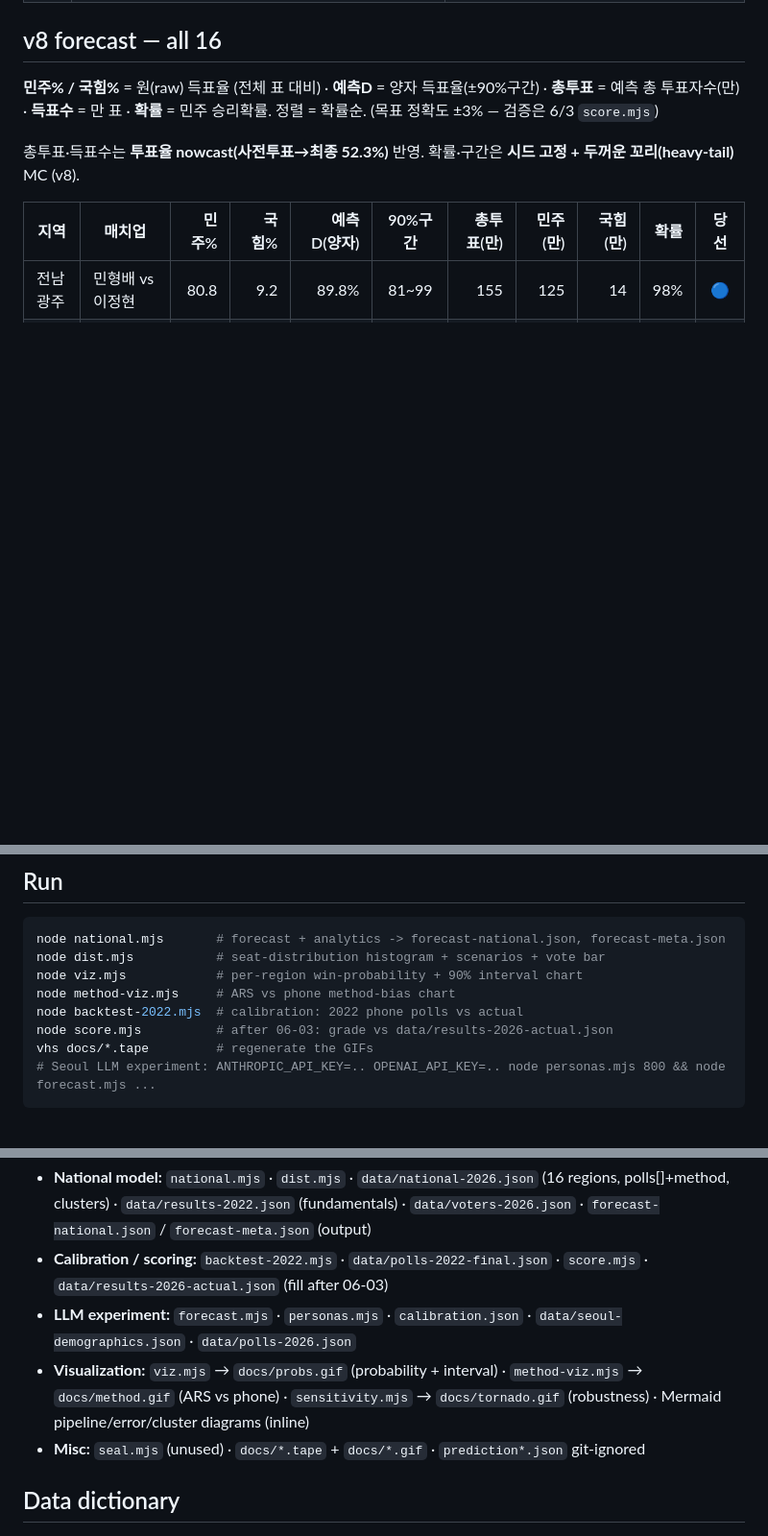
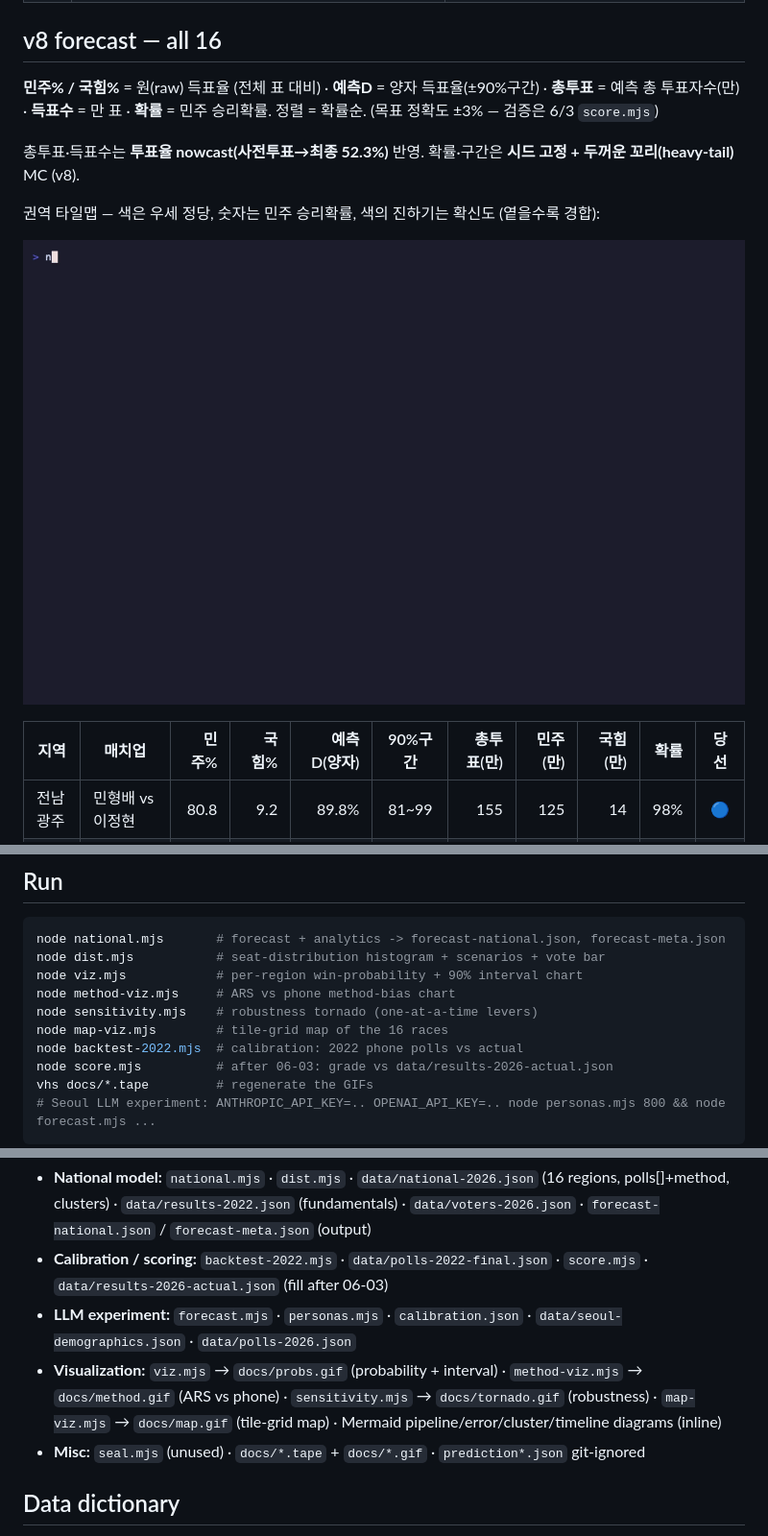
Before and after one commit to hankimis/seoul-2026-forecast, a Markdown page: README.md, 3 parts joined by grey strips. Shown: that part at 96% size. GitHub-like rendering; pictures changed too: docs/map.gif (added); blank space fills up the shorter version.

```diff
--- a/README.md
+++ b/README.md
@@ -54,6 +54,10 @@ A poll + fundamentals forecast of every metropolitan mayor/governor race in the
 **민주% / 국힘%** = 원(raw) 득표율 (전체 표 대비) · **예측D** = 양자 득표율(±90%구간) · **총투표** = 예측 총 투표자수(만) · **득표수** = 만 표 · **확률** = 민주 승리확률. 정렬 = 확률순. (목표 정확도 ±3% — 검증은 6/3 `score.mjs`)
 
 총투표·득표수는 **투표율 nowcast(사전투표→최종 52.3%)** 반영. 확률·구간은 **시드 고정 + 두꺼운 꼬리(heavy-tail)** MC (v8).
+
+권역 타일맵 — 색은 우세 정당, 숫자는 민주 승리확률, 색의 진하기는 확신도 (옅을수록 경합):
+
+![tile-grid map of the 16 races](docs/map.gif)
 
 | 지역 | 매치업 | 민주% | 국힘% | 예측D(양자) | 90%구간 | 총투표(만) | 민주(만) | 국힘(만) | 확률 | 당선 |
 |---|---|--:|--:|--:|:--:|--:|--:|--:|--:|:--:|
@@ -456,6 +460,8 @@ node national.mjs       # forecast + analytics -> forecast-national.json, foreca
 node dist.mjs           # seat-distribution histogram + scenarios + vote bar
 node viz.mjs            # per-region win-probability + 90% interval chart
 node method-viz.mjs     # ARS vs phone method-bias chart
+node sensitivity.mjs    # robustness tornado (one-at-a-time levers)
+node map-viz.mjs        # tile-grid map of the 16 races
 node backtest-2022.mjs  # calibration: 2022 phone polls vs actual
 node score.mjs          # after 06-03: grade vs data/results-2026-actual.json
 vhs docs/*.tape         # regenerate the GIFs
@@ -467,7 +473,7 @@ vhs docs/*.tape         # regenerate the GIFs
 - **National model:** `national.mjs` · `dist.mjs` · `data/national-2026.json` (16 regions, polls[]+method, clusters) · `data/results-2022.json` (fundamentals) · `data/voters-2026.json` · `forecast-national.json` / `forecast-meta.json` (output)
 - **Calibration / scoring:** `backtest-2022.mjs` · `data/polls-2022-final.json` · `score.mjs` · `data/results-2026-actual.json` (fill after 06-03)
 - **LLM experiment:** `forecast.mjs` · `personas.mjs` · `calibration.json` · `data/seoul-demographics.json` · `data/polls-2026.json`
-- **Visualization:** `viz.mjs` → `docs/probs.gif` (probability + interval) · `method-viz.mjs` → `docs/method.gif` (ARS vs phone) · `sensitivity.mjs` → `docs/tornado.gif` (robustness) · Mermaid pipeline/error/cluster diagrams (inline)
+- **Visualization:** `viz.mjs` → `docs/probs.gif` (probability + interval) · `method-viz.mjs` → `docs/method.gif` (ARS vs phone) · `sensitivity.mjs` → `docs/tornado.gif` (robustness) · `map-viz.mjs` → `docs/map.gif` (tile-grid map) · Mermaid pipeline/error/cluster/timeline diagrams (inline)
 - **Misc:** `seal.mjs` (unused) · `docs/*.tape` + `docs/*.gif` · `prediction*.json` git-ignored
 
 ## Data dictionary
```
Also changed, not shown: 2 other files.
